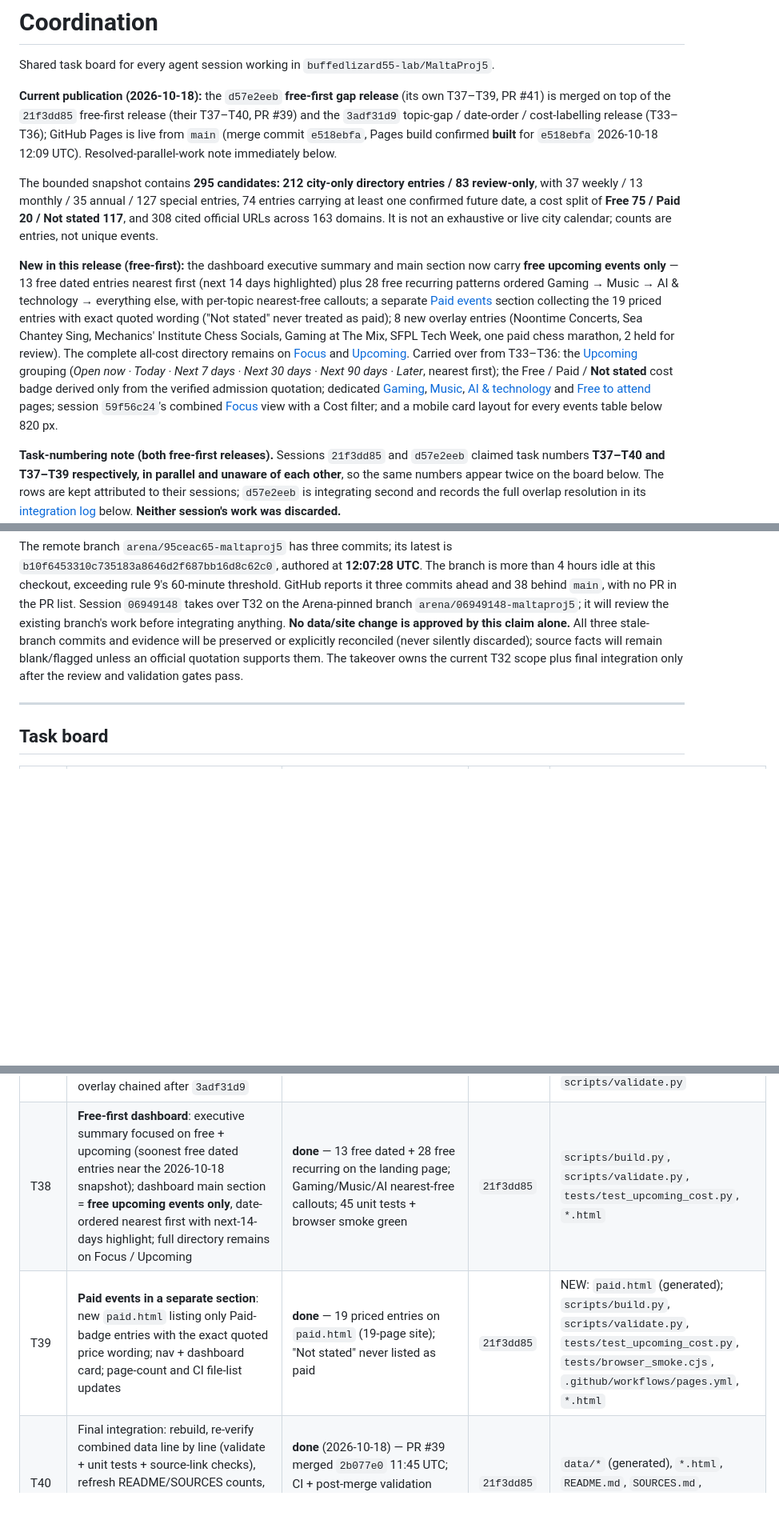
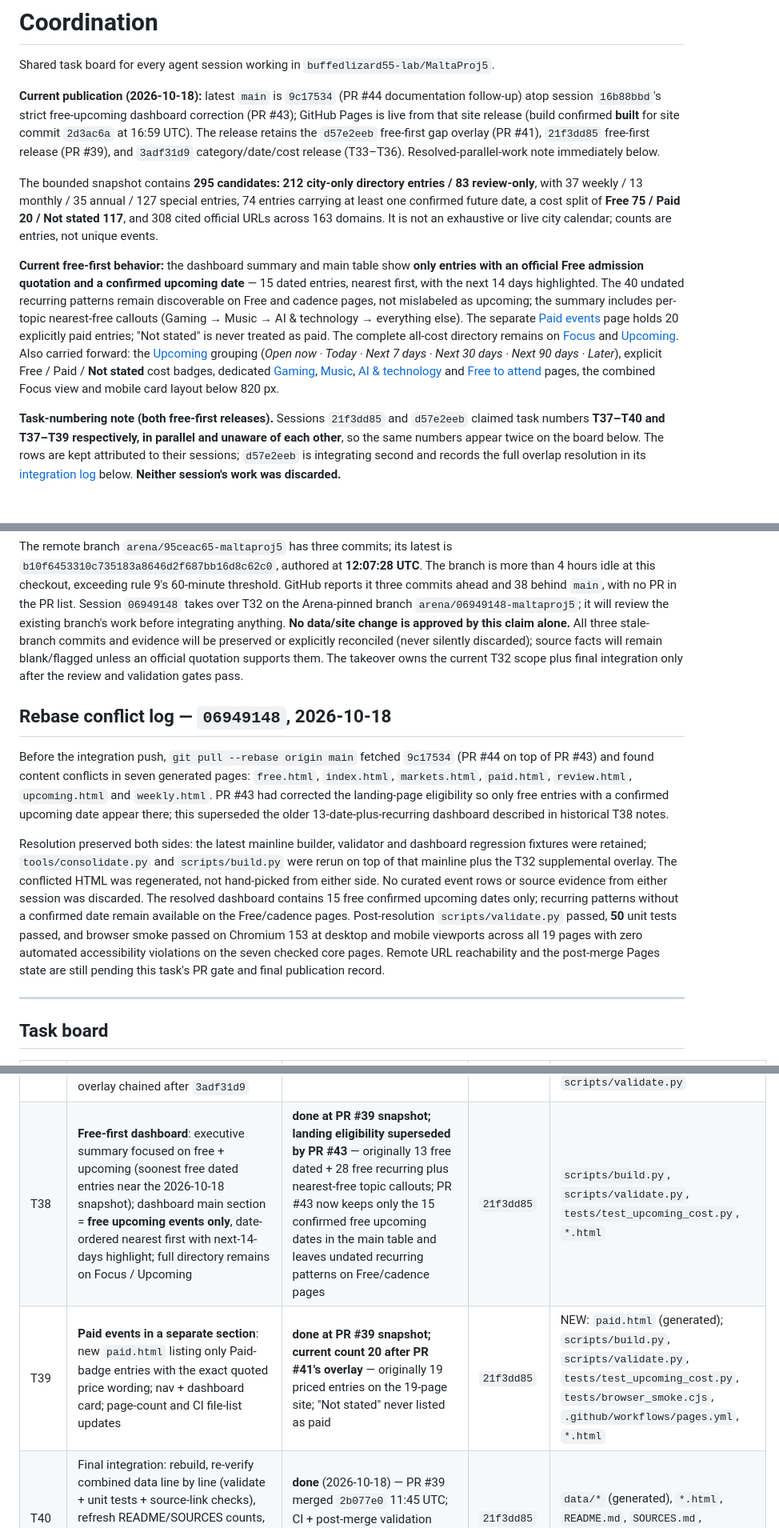
Before and after one commit to buffedlizard55-lab/MaltaProj5, a Markdown page: COORDINATION.md, 3 parts joined by grey strips. Shown at 80% size. Rendered like a GitHub page; blank space fills up the shorter version.

```diff
--- a/COORDINATION.md
+++ b/COORDINATION.md
@@ -2,11 +2,11 @@
 
 Shared task board for every agent session working in `buffedlizard55-lab/MaltaProj5`.
 
-**Current publication (2026-10-18):** the `d57e2eeb` **free-first gap release** (its own T37–T39, PR #41) is merged on top of the `21f3dd85` free-first release (their T37–T40, PR #39) and the `3adf31d9` topic-gap / date-order / cost-labelling release (T33–T36); GitHub Pages is live from `main` (merge commit `e518ebfa`, Pages build confirmed **built** for `e518ebfa` 2026-10-18 12:09 UTC). Resolved-parallel-work note immediately below.
+**Current publication (2026-10-18):** latest `main` is `9c17534` (PR #44 documentation follow-up) atop session `16b88bbd`'s strict free-upcoming dashboard correction (PR #43); GitHub Pages is live from that site release (build confirmed **built** for site commit `2d3ac6a` at 16:59 UTC). The release retains the `d57e2eeb` free-first gap overlay (PR #41), `21f3dd85` free-first release (PR #39), and `3adf31d9` category/date/cost release (T33–T36). Resolved-parallel-work note immediately below.
 
 The bounded snapshot contains **295 candidates: 212 city-only directory entries / 83 review-only**, with 37 weekly / 13 monthly / 35 annual / 127 special entries, 74 entries carrying at least one confirmed future date, a cost split of **Free 75 / Paid 20 / Not stated 117**, and 308 cited official URLs across 163 domains. It is not an exhaustive or live city calendar; counts are entries, not unique events.
 
-**New in this release (free-first):** the dashboard executive summary and main section now carry **free upcoming events only** — 13 free dated entries nearest first (next 14 days highlighted) plus 28 free recurring patterns ordered Gaming → Music → AI & technology → everything else, with per-topic nearest-free callouts; a separate [Paid events](paid.html) section collecting the 19 priced entries with exact quoted wording ("Not stated" never treated as paid); 8 new overlay entries (Noontime Concerts, Sea Chantey Sing, Mechanics' Institute Chess Socials, Gaming at The Mix, SFPL Tech Week, one paid chess marathon, 2 held for review). The complete all-cost directory remains on [Focus](focus.html) and [Upcoming](upcoming.html). Carried over from T33–T36: the [Upcoming](upcoming.html) grouping (*Open now · Today · Next 7 days · Next 30 days · Next 90 days · Later*, nearest first); the Free / Paid / **Not stated** cost badge derived only from the verified admission quotation; dedicated [Gaming](gaming.html), [Music](music.html), [AI & technology](ai.html) and [Free to attend](free.html) pages; session `59f56c24`'s combined [Focus](focus.html) view with a Cost filter; and a mobile card layout for every events table below 820 px.
+**Current free-first behavior:** the dashboard summary and main table show **only entries with an official Free admission quotation and a confirmed upcoming date** — 15 dated entries, nearest first, with the next 14 days highlighted. The 40 undated recurring patterns remain discoverable on Free and cadence pages, not mislabeled as upcoming; the summary includes per-topic nearest-free callouts (Gaming → Music → AI & technology → everything else). The separate [Paid events](paid.html) page holds 20 explicitly paid entries; "Not stated" is never treated as paid. The complete all-cost directory remains on [Focus](focus.html) and [Upcoming](upcoming.html). Also carried forward: the [Upcoming](upcoming.html) grouping (*Open now · Today · Next 7 days · Next 30 days · Next 90 days · Later*), explicit Free / Paid / **Not stated** cost badges, dedicated [Gaming](gaming.html), [Music](music.html), [AI & technology](ai.html) and [Free to attend](free.html) pages, the combined Focus view and mobile card layout below 820 px.
 
 **Task-numbering note (both free-first releases).** Sessions `21f3dd85` and `d57e2eeb` claimed task numbers **T37–T40 and T37–T39 respectively, in parallel and unaware of each other**, so the same numbers appear twice on the board below. The rows are kept attributed to their sessions; `d57e2eeb` is integrating second and records the full overlap resolution in its [integration log](#integration-log--d57e2eeb--merges-main-21f3dd85-free-first-release-2026-10-18) below. **Neither session's work was discarded.**
 
@@ -102,6 +102,25 @@ three stale-branch commits and evidence will be preserved or explicitly reconcil
 silently discarded); source facts will remain blank/flagged unless an official quotation supports
 them. The takeover owns the current T32 scope plus final integration only after the review and
 validation gates pass.
+
+## Rebase conflict log — `06949148`, 2026-10-18
+
+Before the integration push, `git pull --rebase origin main` fetched `9c17534` (PR #44 on top of
+PR #43) and found content conflicts in seven generated pages: `free.html`, `index.html`,
+`markets.html`, `paid.html`, `review.html`, `upcoming.html` and `weekly.html`. PR #43 had corrected
+the landing-page eligibility so only free entries with a confirmed upcoming date appear there;
+this superseded the older 13-date-plus-recurring dashboard described in historical T38 notes.
+
+Resolution preserved both sides: the latest mainline builder, validator and dashboard regression
+fixtures were retained; `tools/consolidate.py` and `scripts/build.py` were rerun on top of that
+mainline plus the T32 supplemental overlay. The conflicted HTML was regenerated, not hand-picked
+from either side. No curated event rows or source evidence from either session was discarded. The
+resolved dashboard contains 15 free confirmed upcoming dates only; recurring patterns without a
+confirmed date remain available on the Free/cadence pages. Post-resolution `scripts/validate.py`
+passed, **50** unit tests passed, and browser smoke passed on Chromium 153 at desktop and mobile
+viewports across all 19 pages with zero automated accessibility violations on the seven checked
+core pages. Remote URL reachability and the post-merge Pages state are still pending this task's
+PR gate and final publication record.
 
 ---
 
@@ -148,8 +167,8 @@ validation gates pass.
 | T35 | **Cost labelling**: a Free / Paid / Not stated badge derived only from the verified admission text, always shown next to the exact official quotation | **done** | `3adf31d9` | `scripts/build.py`, `assets/style.css`, `*.html` |
 | T36 | Category subpages **Gaming / Music / AI & technology / Free to attend** + mobile-first dashboard navigation; rebuild, validate, PR → `main`, merge, confirm Pages | **done** | `3adf31d9` | NEW: `tools/register_3adf31d9.py`; `tools/consolidate.py`, `scripts/build.py`, `scripts/validate.py`, `assets/style.css`, `tests/`, `*.html`, `README.md`, `COORDINATION.md` |
 | T37 | Free-first research: additional **free gaming / music / AI** (then other free) entries inside San Francisco from official organizer/venue/library/government pages only; exact quotations + archived captures; new fail-closed overlay chained after `3adf31d9` | **done** (2026-10-18) — 8 candidates, 6 listed / 2 held; register now 274 candidates, 191 listed / 83 review-only, 277 URLs | `21f3dd85` | NEW: `data/audit_21f3dd85.json`, `data/research/audit-21f3dd85.md`, `tools/register_21f3dd85.py`; tail wiring in `tools/consolidate.py`; overlay-chain assertion in `scripts/validate.py` |
-| T38 | **Free-first dashboard**: executive summary focused on free + upcoming (soonest free dated entries near the 2026-10-18 snapshot); dashboard main section = **free upcoming events only**, date-ordered nearest first with next-14-days highlight; full directory remains on Focus / Upcoming | **done** — 13 free dated + 28 free recurring on the landing page; Gaming/Music/AI nearest-free callouts; 45 unit tests + browser smoke green | `21f3dd85` | `scripts/build.py`, `scripts/validate.py`, `tests/test_upcoming_cost.py`, `*.html` |
-| T39 | **Paid events in a separate section**: new `paid.html` listing only Paid-badge entries with the exact quoted price wording; nav + dashboard card; page-count and CI file-list updates | **done** — 19 priced entries on `paid.html` (19-page site); "Not stated" never listed as paid | `21f3dd85` | NEW: `paid.html` (generated); `scripts/build.py`, `scripts/validate.py`, `tests/test_upcoming_cost.py`, `tests/browser_smoke.cjs`, `.github/workflows/pages.yml`, `*.html` |
+| T38 | **Free-first dashboard**: executive summary focused on free + upcoming (soonest free dated entries near the 2026-10-18 snapshot); dashboard main section = **free upcoming events only**, date-ordered nearest first with next-14-days highlight; full directory remains on Focus / Upcoming | **done at PR #39 snapshot; landing eligibility superseded by PR #43** — originally 13 free dated + 28 free recurring plus nearest-free topic callouts; PR #43 now keeps only the 15 confirmed free upcoming dates in the main table and leaves undated recurring patterns on Free/cadence pages | `21f3dd85` | `scripts/build.py`, `scripts/validate.py`, `tests/test_upcoming_cost.py`, `*.html` |
+| T39 | **Paid events in a separate section**: new `paid.html` listing only Paid-badge entries with the exact quoted price wording; nav + dashboard card; page-count and CI file-list updates | **done at PR #39 snapshot; current count 20 after PR #41's overlay** — originally 19 priced entries on the 19-page site; "Not stated" never listed as paid | `21f3dd85` | NEW: `paid.html` (generated); `scripts/build.py`, `scripts/validate.py`, `tests/test_upcoming_cost.py`, `tests/browser_smoke.cjs`, `.github/workflows/pages.yml`, `*.html` |
 | T40 | Final integration: rebuild, re-verify combined data line by line (validate + unit tests + source-link checks), refresh README/SOURCES counts, PR → `main`, merge without waiting, confirm Pages deploy, record PR link + merge result here | **done** (2026-10-18) — PR #39 merged `2b077e0` 11:45 UTC; CI + post-merge validation green; Pages API **built** for the merge commit; record below | `21f3dd85` | `data/*` (generated), `*.html`, `README.md`, `SOURCES.md`, `ANALYSIS.md`, `COORDINATION.md` |
 | T37ᵈ | Free-first gap research from official sources: gaming, music and AI/technology first, then other free SF events not yet in the register; exact quotations with archived captures only; *review_only* for anything failing the evidence rules (ᵈ = `d57e2eeb`'s own numbering, claimed in parallel — collision with the `21f3dd85` T-numbers above) | **done** | `d57e2eeb` | NEW: `data/audit_d57e2eeb.json`, `data/research/audit-d57e2eeb.md` |
 | T38ᵈ | Additive extension of the register with T37ᵈ entries (never edits an existing row), rebuild consolidated data + all pages, update count-based regression fixtures, validate, run tests | **done** | `d57e2eeb` | NEW: `tools/register_d57e2eeb.py`; `tools/consolidate.py` (owner T27 done), `tests/` (owners done), generated `data/*` + `*.html`, `README.md`, `COORDINATION.md` |
```
Also changed, not shown: README.md (+4 -4 lines), data/research/audit-06949148.md (+2 -2 lines).
